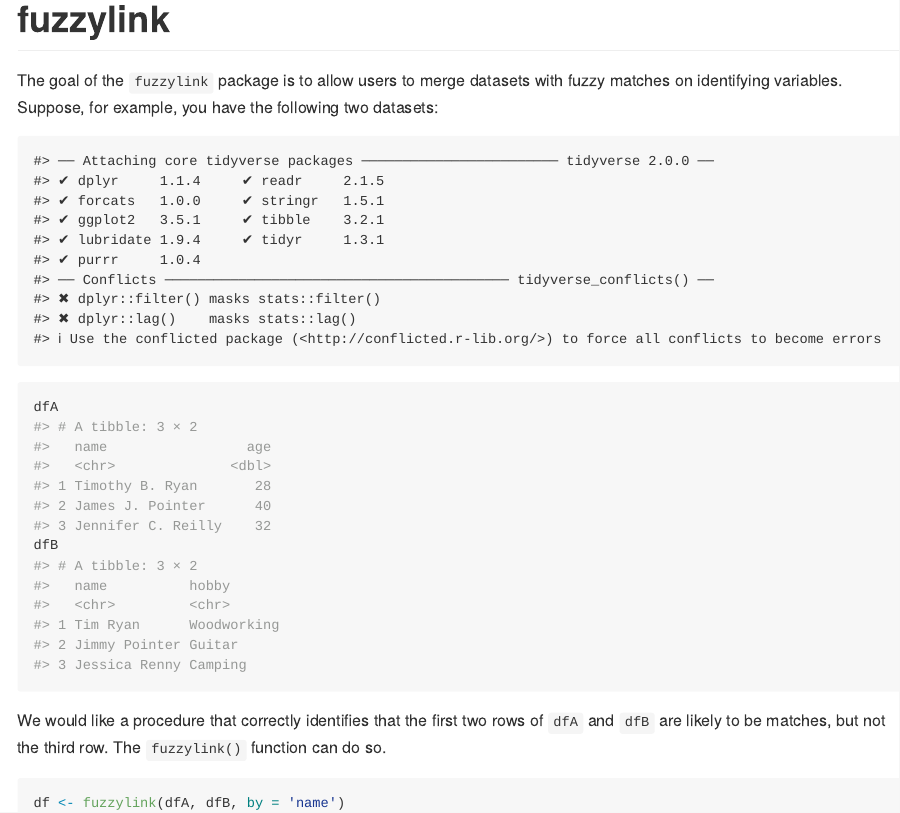
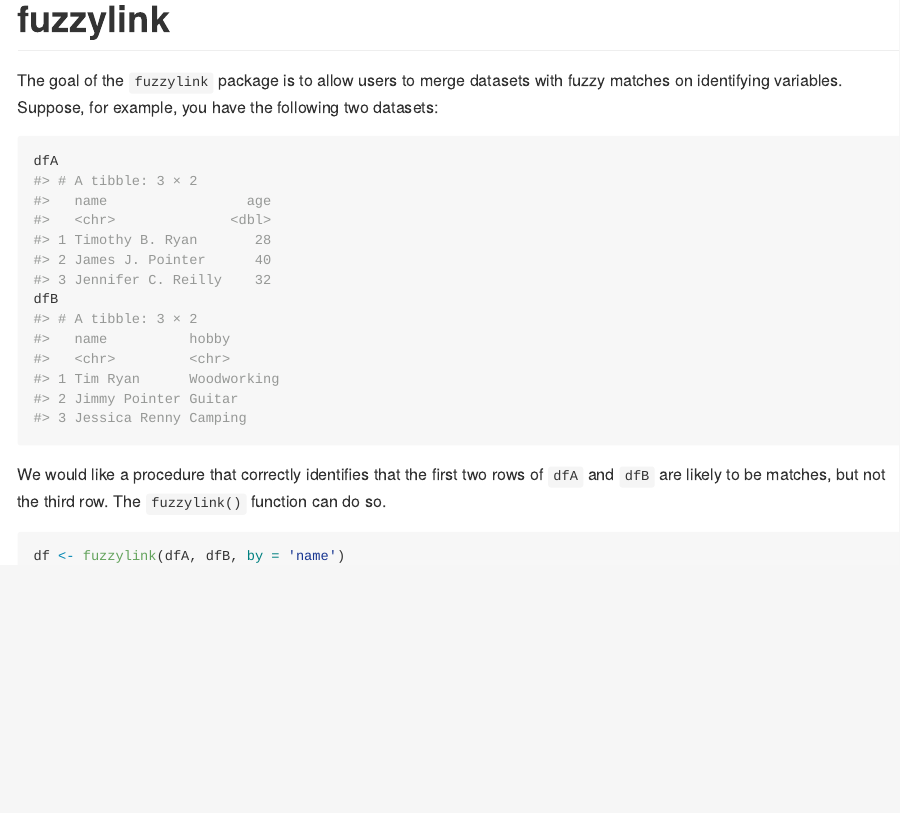
Before and after one commit to joeornstein/fuzzylink, an R Markdown document (README.Rmd): the page in a window 1100 px wide, from its top. Rendered offline with R 4.5, knitr and Pandoc, with nearby package versions; some code elsewhere in the file could not run offline.

Commit message:
metadata

````diff
--- a/README.Rmd
+++ b/README.Rmd
@@ -7,6 +7,8 @@ output: github_document
 ```{r, include = FALSE}
 knitr::opts_chunk$set(
   collapse = TRUE,
+  warning = FALSE,
+  message = FALSE,
   comment = "#>",
   fig.path = "man/figures/README-",
   out.width = "100%"
````
